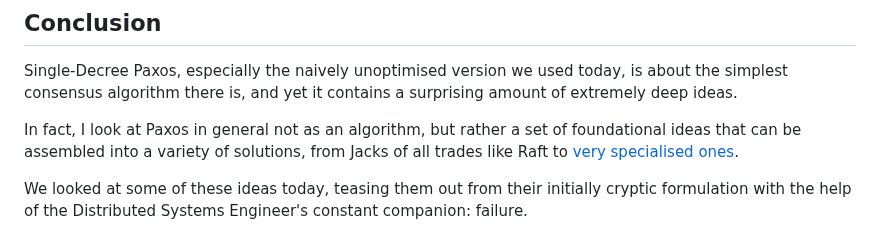
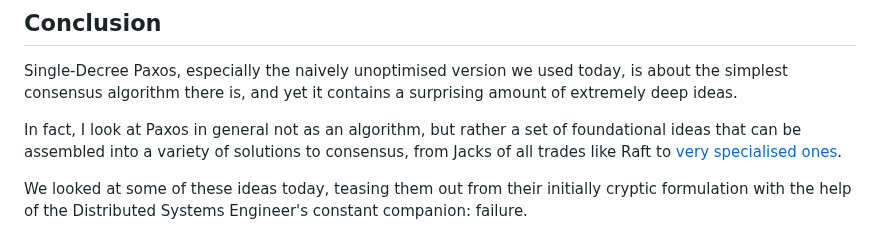
Before and after one commit to SystemFw/blog, a Markdown page: content/staging/paxos-failures.md, the part around the change. GitHub-like rendering.

Commit message:
Touch up conclusion

```diff
--- a/content/staging/paxos-failures.md
+++ b/content/staging/paxos-failures.md
@@ -374,8 +374,8 @@ yet it contains a surprising amount of extremely deep ideas.
 
 In fact, I look at Paxos in general not as an algorithm, but rather a
 set of foundational ideas that can be assembled into a variety of
-solutions, from Jacks of all trades like Raft to [very specialised
-ones](https://neon.tech/blog/paxos).
+solutions to consensus, from Jacks of all trades like Raft to [very
+specialised ones](https://neon.tech/blog/paxos).
 
 We looked at some of these ideas today, teasing them out from their
 initially cryptic formulation with the help of the Distributed Systems
```
